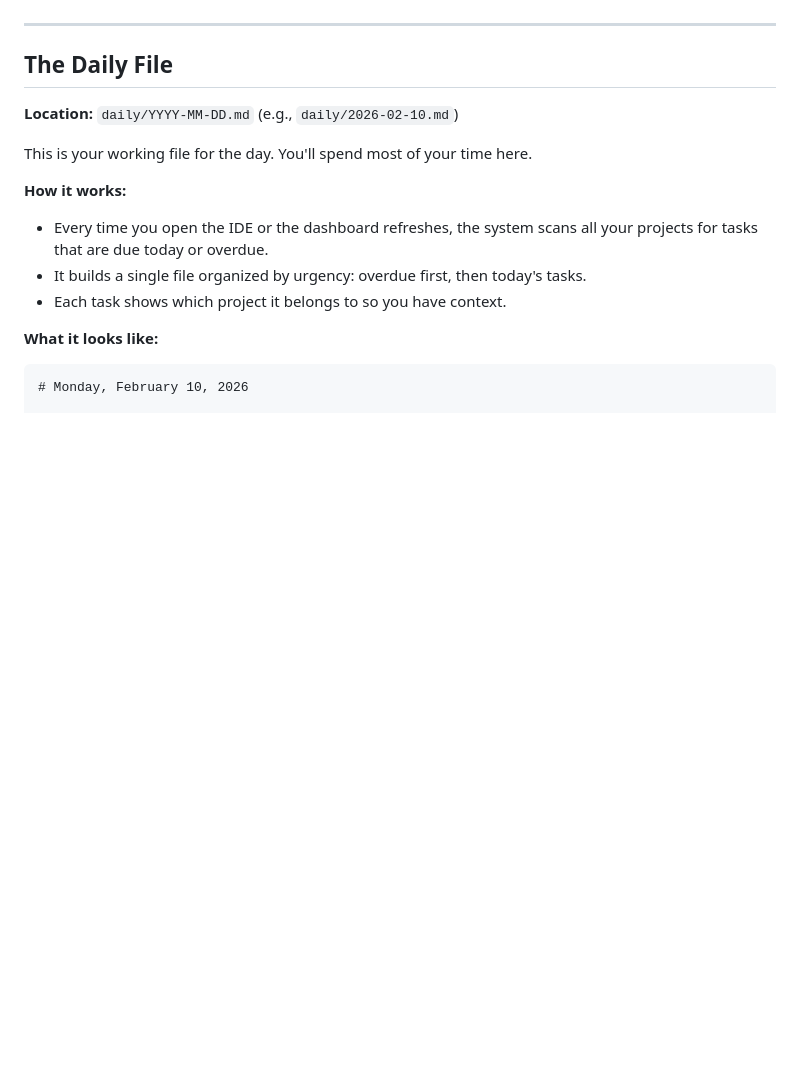
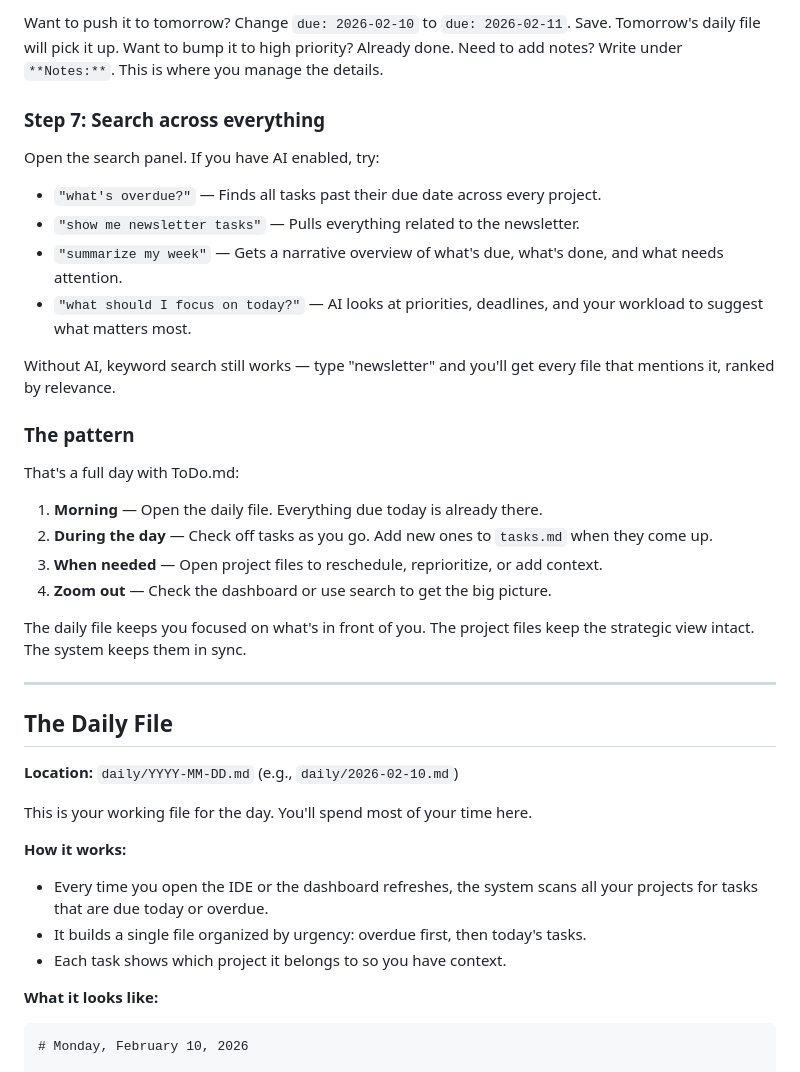
Before and after one commit to sidarora28/todo-md, a Markdown page: HOWTOUSE.md, the part around one of its changes. GitHub-like rendering; blank space fills up the shorter version.

```diff
--- a/HOWTOUSE.md
+++ b/HOWTOUSE.md
@@ -69,3 +180,26 @@ That's the core loop. Everything else builds on this.
+Want to push it to tomorrow? Change `due: 2026-02-10` to `due: 2026-02-11`. Save. Tomorrow's daily file will pick it up. Want to bump it to high priority? Already done. Need to add notes? Write under `**Notes:**`. This is where you manage the details.
+
+### Step 7: Search across everything
+
+Open the search panel. If you have AI enabled, try:
+
+- `"what's overdue?"` — Finds all tasks past their due date across every project.
+- `"show me newsletter tasks"` — Pulls everything related to the newsletter.
+- `"summarize my week"` — Gets a narrative overview of what's due, what's done, and what needs attention.
+- `"what should I focus on today?"` — AI looks at priorities, deadlines, and your workload to suggest what matters most.
+
+Without AI, keyword search still works — type "newsletter" and you'll get every file that mentions it, ranked by relevance.
+
+### The pattern
+
+That's a full day with ToDo.md:
+
+1. **Morning** — Open the daily file. Everything due today is already there.
+2. **During the day** — Check off tasks as you go. Add new ones to `tasks.md` when they come up.
+3. **When needed** — Open project files to reschedule, reprioritize, or add context.
+4. **Zoom out** — Check the dashboard or use search to get the big picture.
+
+The daily file keeps you focused on what's in front of you. The project files keep the strategic view intact. The system keeps them in sync.
 
 ---
 
```
Also changed, not shown: other parts of HOWTOUSE.md (+124 -13 lines).
